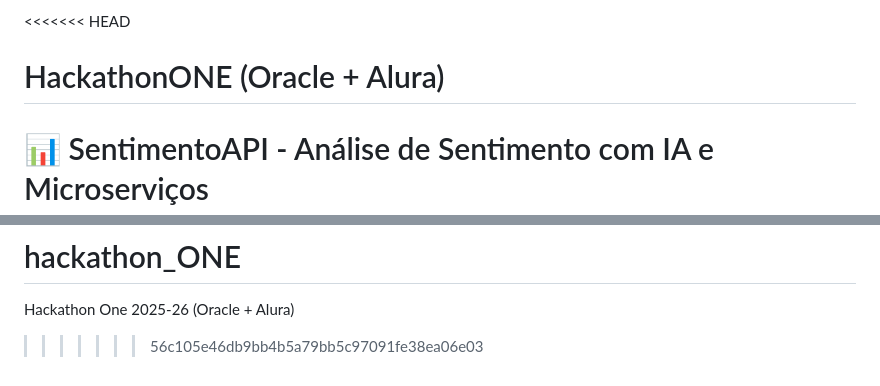
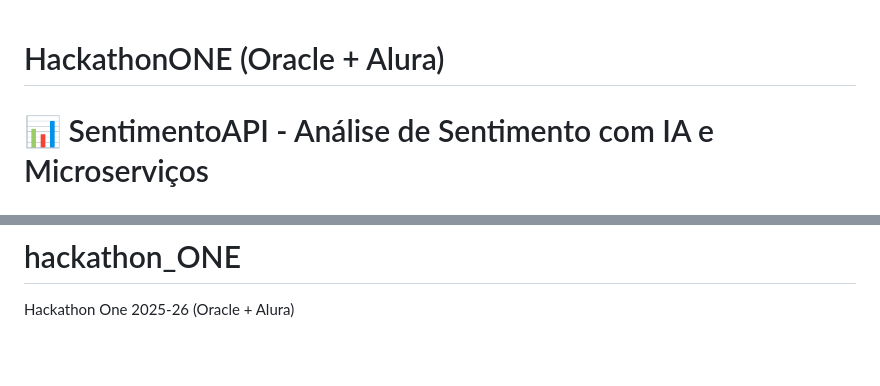
Before and after one commit to wellingtonb3/hackathon_ONE, a Markdown page: README.md, 2 parts joined by grey strips. GitHub-like rendering; blank space fills up the shorter version.

```diff
--- a/README.md
+++ b/README.md
@@ -1,4 +1,3 @@
-<<<<<<< HEAD
 # HackathonONE (Oracle + Alura)
 
 # 📊 SentimentoAPI - Análise de Sentimento com IA e Microserviços
@@ -637,4 +636,3 @@ Para apresentar isso no Hackathon, siga esta ordem exata:
 =======
 # hackathon_ONE
 Hackathon One 2025-26 (Oracle + Alura)
->>>>>>> 56c105e46db9bb4b5a79bb5c97091fe38ea06e03
```
